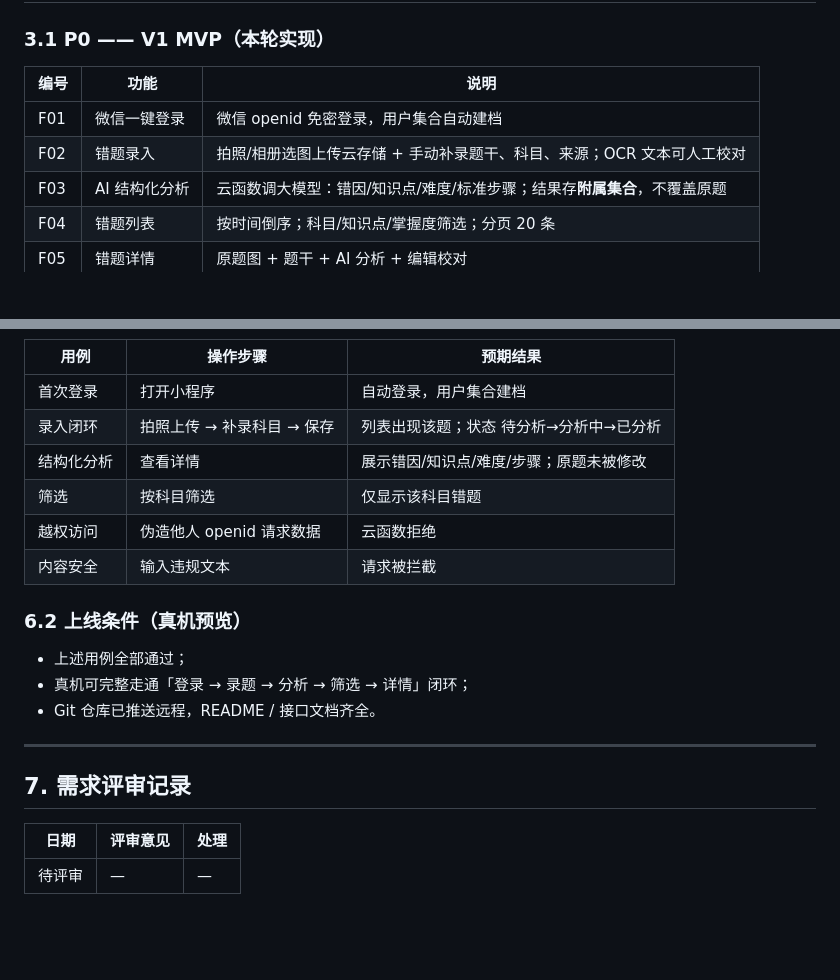
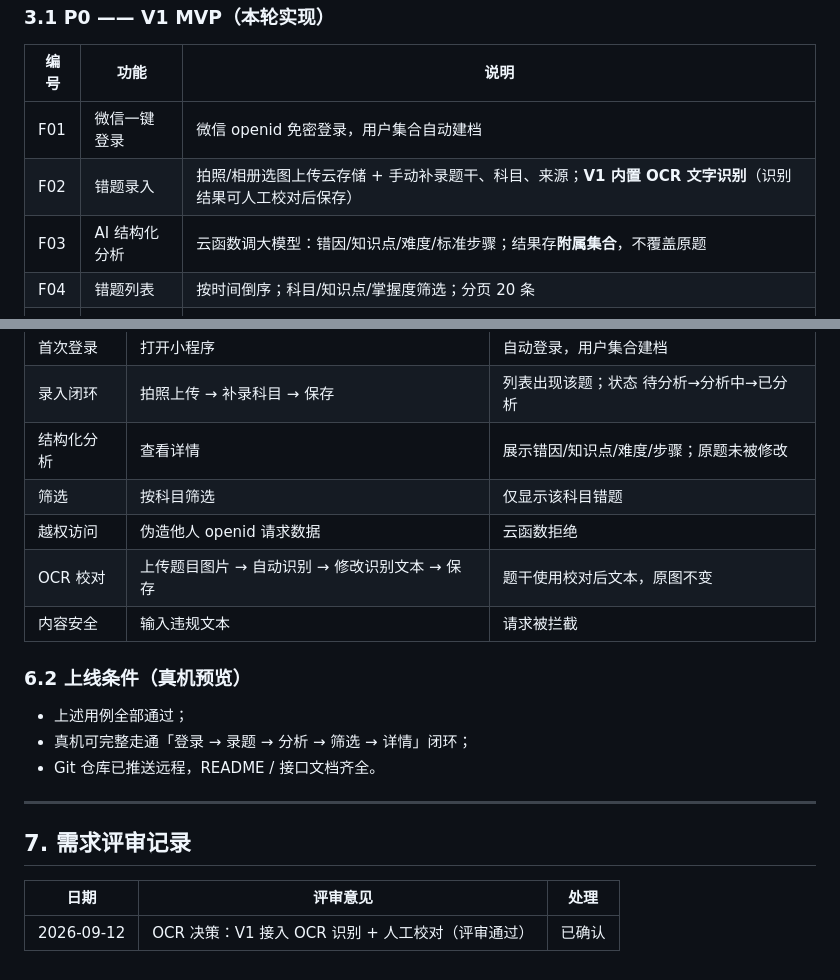
Before and after one commit to hhhgiannise-ui/-, a Markdown page: docs/prd/PRD_v1.0.md, 2 parts joined by grey strips. Drawn GitHub-style; blank space fills up the shorter version.

Commit message:
docs(prd): 需求评审通过 - OCR 决策落定（V1 接入 OCR+人工校对）

```diff
--- a/docs/prd/PRD_v1.0.md
+++ b/docs/prd/PRD_v1.0.md
@@ -62,7 +62,7 @@
 | 编号 | 功能 | 说明 |
 |---|---|---|
 | F01 | 微信一键登录 | 微信 openid 免密登录，用户集合自动建档 |
-| F02 | 错题录入 | 拍照/相册选图上传云存储 + 手动补录题干、科目、来源；OCR 文本可人工校对 |
+| F02 | 错题录入 | 拍照/相册选图上传云存储 + 手动补录题干、科目、来源；**V1 内置 OCR 文字识别**（识别结果可人工校对后保存） |
 | F03 | AI 结构化分析 | 云函数调大模型：错因/知识点/难度/标准步骤；结果存**附属集合**，不覆盖原题 |
 | F04 | 错题列表 | 按时间倒序；科目/知识点/掌握度筛选；分页 20 条 |
 | F05 | 错题详情 | 原题图 + 题干 + AI 分析 + 编辑校对 |
@@ -142,6 +142,7 @@
 | 结构化分析 | 查看详情 | 展示错因/知识点/难度/步骤；原题未被修改 |
 | 筛选 | 按科目筛选 | 仅显示该科目错题 |
 | 越权访问 | 伪造他人 openid 请求数据 | 云函数拒绝 |
+| OCR 校对 | 上传题目图片 → 自动识别 → 修改识别文本 → 保存 | 题干使用校对后文本，原图不变 |
 | 内容安全 | 输入违规文本 | 请求被拦截 |
 
 ### 6.2 上线条件（真机预览）
@@ -156,4 +157,4 @@
 
 | 日期 | 评审意见 | 处理 |
 |---|---|---|
-| 待评审 | — | — |
+| 2026-09-12 | OCR 决策：V1 接入 OCR 识别 + 人工校对（评审通过） | 已确认 |
```
